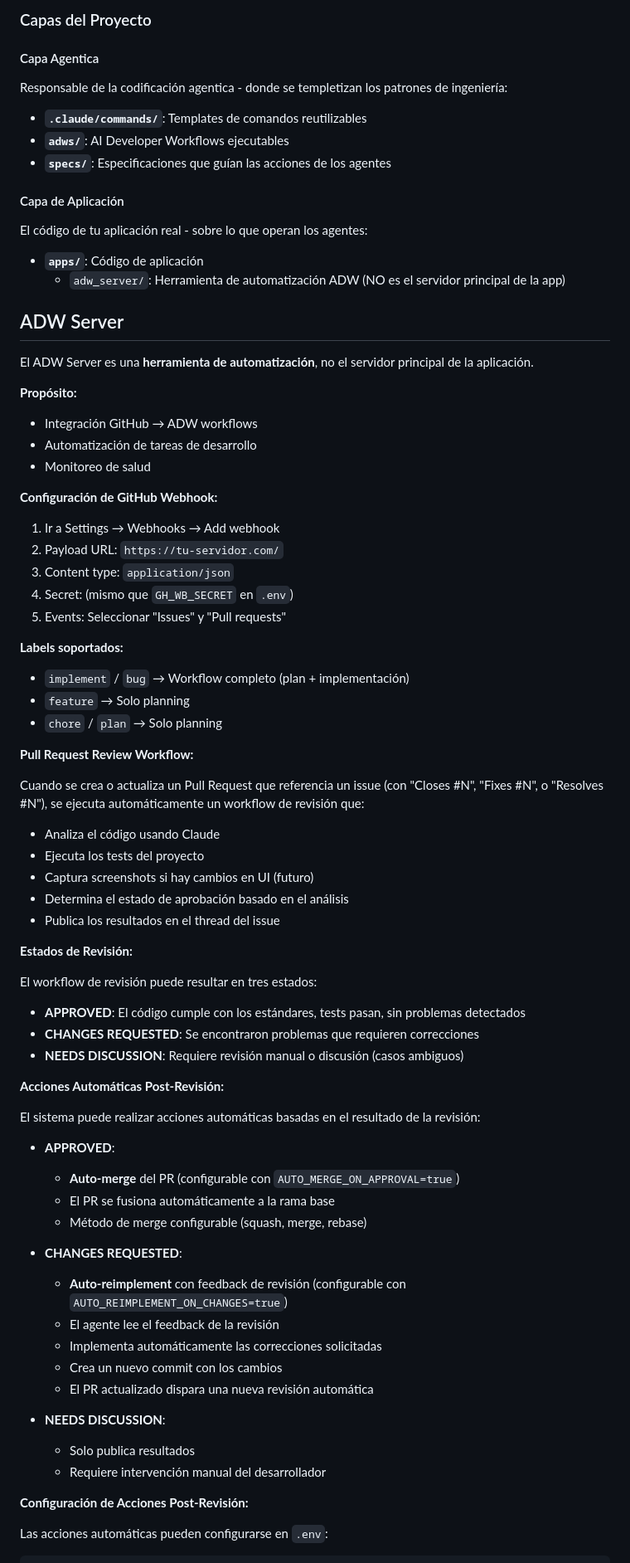
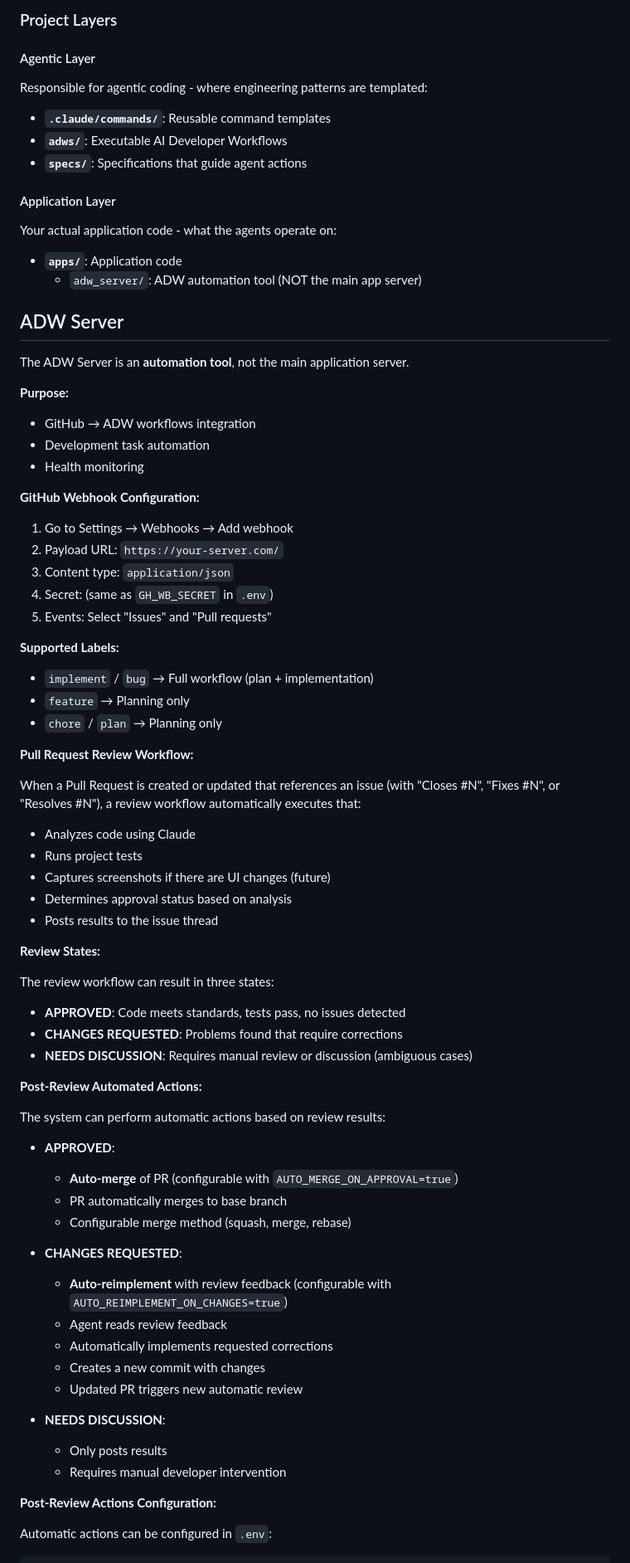
Before and after one commit to julian119988/tac-challenge, a Markdown page: README.md, the part around one of its changes. Shown at 83% size. Drawn GitHub-style.

````diff
--- a/README.md
+++ b/README.md
@@ -153,80 +151,80 @@ TAC es un paradigma donde:
 
-### Capas del Proyecto
+### Project Layers
 
-#### Capa Agentica
+#### Agentic Layer
 
-Responsable de la codificación agentica - donde se templetizan los patrones de ingeniería:
+Responsible for agentic coding - where engineering patterns are templated:
 
-- **`.claude/commands/`**: Templates de comandos reutilizables
-- **`adws/`**: AI Developer Workflows ejecutables
-- **`specs/`**: Especificaciones que guían las acciones de los agentes
+- **`.claude/commands/`**: Reusable command templates
+- **`adws/`**: Executable AI Developer Workflows
+- **`specs/`**: Specifications that guide agent actions
 
-#### Capa de Aplicación
+#### Application Layer
 
-El código de tu aplicación real - sobre lo que operan los agentes:
+Your actual application code - what the agents operate on:
 
-- **`apps/`**: Código de aplicación
-  - `adw_server/`: Herramienta de automatización ADW (NO es el servidor principal de la app)
+- **`apps/`**: Application code
+  - `adw_server/`: ADW automation tool (NOT the main app server)
 
 ## ADW Server
 
-El ADW Server es una **herramienta de automatización**, no el servidor principal de la aplicación.
+The ADW Server is an **automation tool**, not the main application server.
 
-**Propósito:**
-- Integración GitHub → ADW workflows
-- Automatización de tareas de desarrollo
-- Monitoreo de salud
+**Purpose:**
+- GitHub → ADW workflows integration
+- Development task automation
+- Health monitoring
 
-**Configuración de GitHub Webhook:**
+**GitHub Webhook Configuration:**
 
-1. Ir a Settings → Webhooks → Add webhook
-2. Payload URL: `https://tu-servidor.com/`
+1. Go to Settings → Webhooks → Add webhook
+2. Payload URL: `https://your-server.com/`
 3. Content type: `application/json`
-4. Secret: (mismo que `GH_WB_SECRET` en `.env`)
-5. Events: Seleccionar "Issues" y "Pull requests"
+4. Secret: (same as `GH_WB_SECRET` in `.env`)
+5. Events: Select "Issues" and "Pull requests"
 
-**Labels soportados:**
-- `implement` / `bug` → Workflow completo (plan + implementación)
-- `feature` → Solo planning
-- `chore` / `plan` → Solo planning
+**Supported Labels:**
+- `implement` / `bug` → Full workflow (plan + implementation)
+- `feature` → Planning only
+- `chore` / `plan` → Planning only
 
 **Pull Request Review Workflow:**
 
-Cuando se crea o actualiza un Pull Request que referencia un issue (con "Closes #N", "Fixes #N", o "Resolves #N"), se ejecuta automáticamente un workflow de revisión que:
-- Analiza el código usando Claude
-- Ejecuta los tests del proyecto
-- Captura screenshots si hay cambios en UI (futuro)
-- Determina el estado de aprobación basado en el análisis
-- Publica los resultados en el thread del issue
+When a Pull Request is created or updated that references an issue (with "Closes #N", "Fixes #N", or "Resolves #N"), a review workflow automatically executes that:
+- Analyzes code using Claude
+- Runs project tests
+- Captures screenshots if there are UI changes (future)
+- Determines approval status based on analysis
+- Posts results to the issue thread
 
-**Estados de Revisión:**
+**Review States:**
 
-El workflow de revisión puede resultar en tres estados:
-- **APPROVED**: El código cumple con los estándares, tests pasan, sin problemas detectados
-- **CHANGES REQUESTED**: Se encontraron problemas que requieren correcciones
-- **NEEDS DISCUSSION**: Requiere revisión manual o discusión (casos ambiguos)
+The review workflow can result in three states:
+- **APPROVED**: Code meets standards, tests pass, no issues detected
+- **CHANGES REQUESTED**: Problems found that require corrections
+- **NEEDS DISCUSSION**: Requires manual review or discussion (ambiguous cases)
 
-**Acciones Automáticas Post-Revisión:**
+**Post-Review Automated Actions:**
 
-El sistema puede realizar acciones automáticas basadas en el resultado de la revisión:
+The system can perform automatic actions based on review results:
 
 - **APPROVED**:
-  - **Auto-merge** del PR (configurable con `AUTO_MERGE_ON_APPROVAL=true`)
-  - El PR se fusiona automáticamente a la rama base
-  - Método de merge configurable (squash, merge, rebase)
+  - **Auto-merge** of PR (configurable with `AUTO_MERGE_ON_APPROVAL=true`)
+  - PR automatically merges to base branch
+  - Configurable merge method (squash, merge, rebase)
 
 - **CHANGES REQUESTED**:
-  - **Auto-reimplement** con feedback de revisión (configurable con `AUTO_REIMPLEMENT_ON_CHANGES=true`)
-  - El agente lee el feedback de la revisión
-  - Implementa automáticamente las correcciones solicitadas
-  - Crea un nuevo commit con los cambios
-  - El PR actualizado dispara una nueva revisión automática
+  - **Auto-reimplement** with review feedback (configurable with `AUTO_REIMPLEMENT_ON_CHANGES=true`)
+  - Agent reads review feedback
+  - Automatically implements requested corrections
+  - Creates a new commit with changes
+  - Updated PR triggers new automatic review
 
 - **NEEDS DISCUSSION**:
-  - Solo publica resultados
-  - Requiere intervención manual del desarrollador
+  - Only posts results
+  - Requires manual developer intervention
 
-**Configuración de Acciones Post-Revisión:**
+**Post-Review Actions Configuration:**
 
-Las acciones automáticas pueden configurarse en `.env`:
+Automatic actions can be configured in `.env`:
 ```bash
````
Also changed, not shown: other parts of README.md (+237 -239 lines), specs/chore-issue-64-update-readme.md (added, +159 -0 lines).
